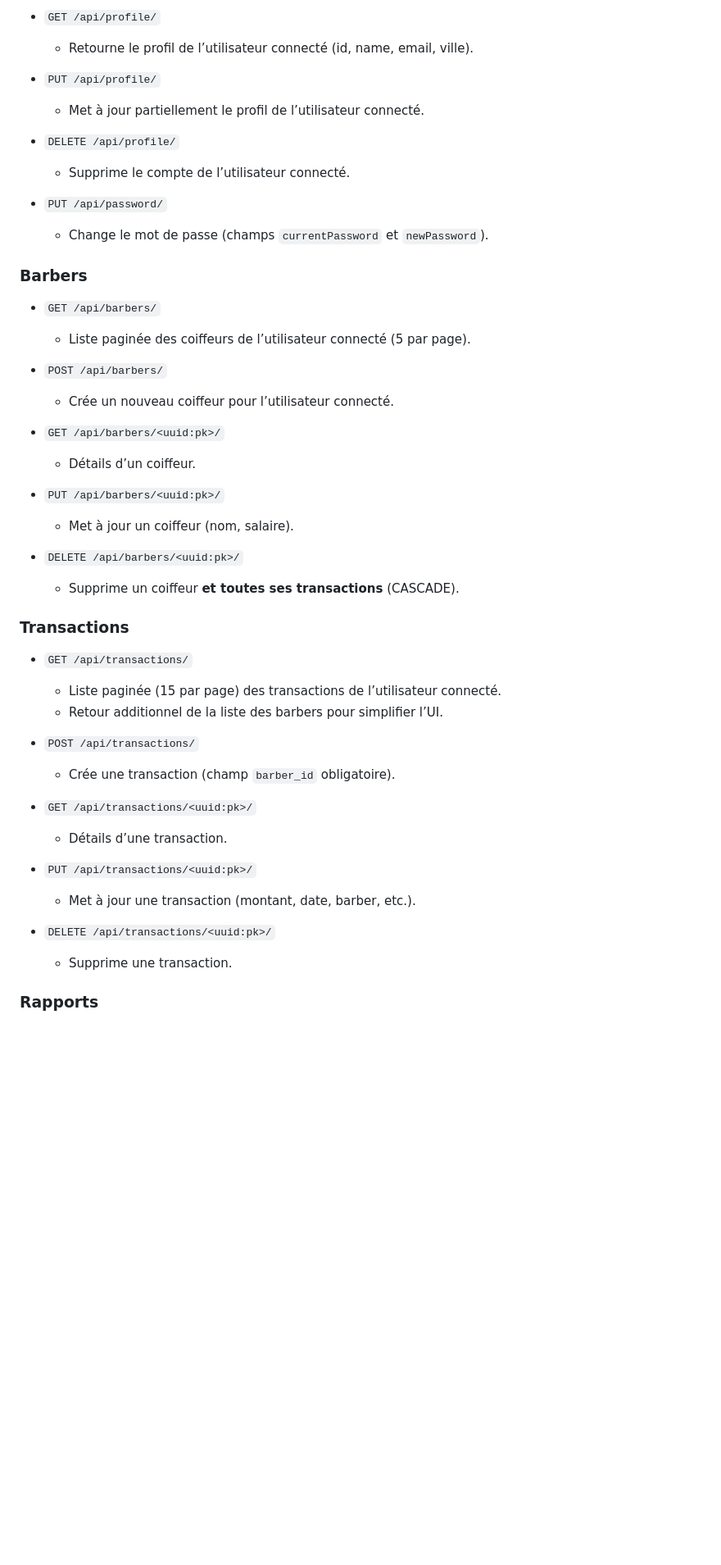
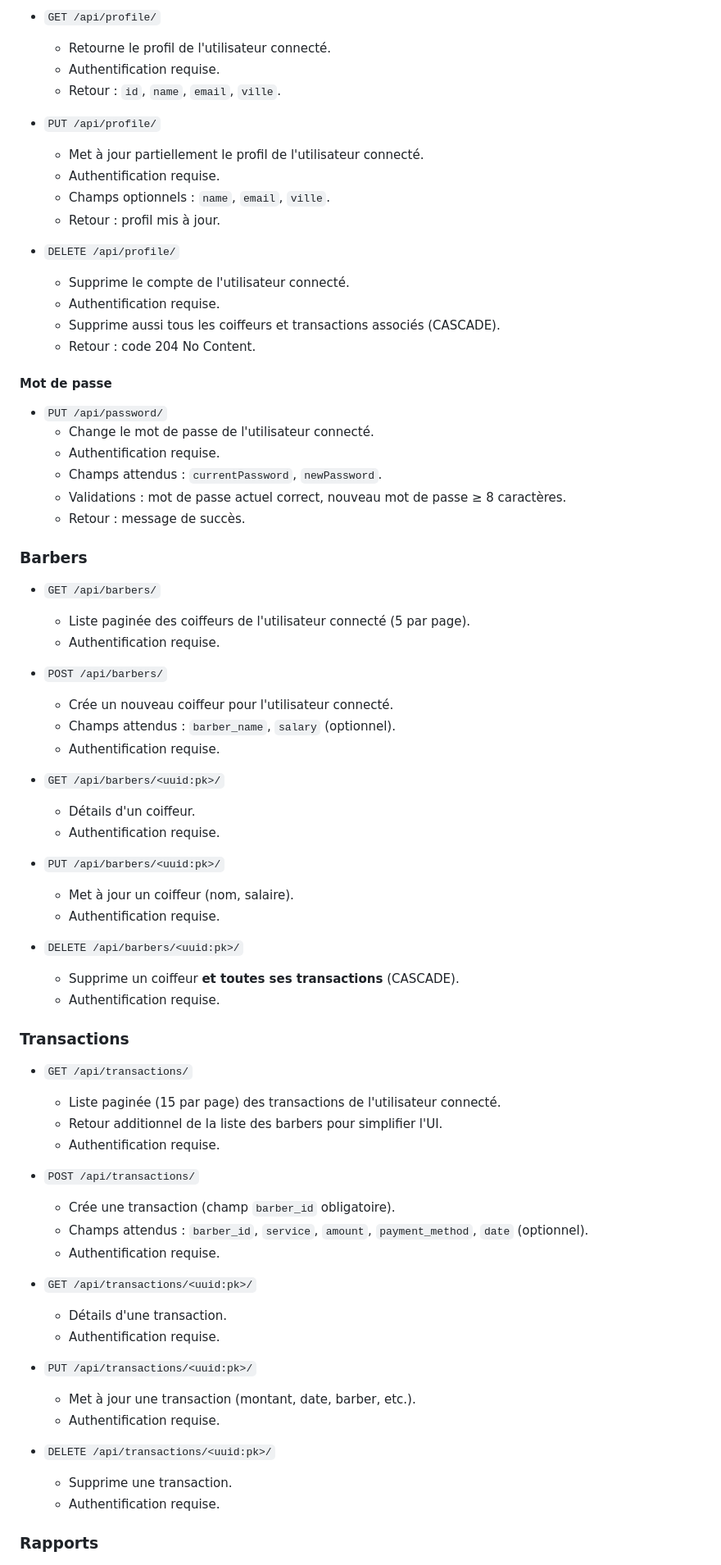
Before and after one commit to gedeon2306/cashcut, a Markdown page: backend/README.md, the part around one of its changes. Shown at 82% size. Drawn GitHub-style; blank space fills up the shorter version.

```diff
--- a/backend/README.md
+++ b/backend/README.md
@@ -96,50 +144,76 @@ Tous les endpoints sont préfixés par `/api/` (voir `cashcut/urls.py` et `api/u
 
 - `GET /api/profile/`
-  - Retourne le profil de l’utilisateur connecté (id, name, email, ville).
+  - Retourne le profil de l'utilisateur connecté.
+  - Authentification requise.
+  - Retour : `id`, `name`, `email`, `ville`.
 
 - `PUT /api/profile/`
-  - Met à jour partiellement le profil de l’utilisateur connecté.
+  - Met à jour partiellement le profil de l'utilisateur connecté.
+  - Authentification requise.
+  - Champs optionnels : `name`, `email`, `ville`.
+  - Retour : profil mis à jour.
 
 - `DELETE /api/profile/`
-  - Supprime le compte de l’utilisateur connecté.
+  - Supprime le compte de l'utilisateur connecté.
+  - Authentification requise.
+  - Supprime aussi tous les coiffeurs et transactions associés (CASCADE).
+  - Retour : code 204 No Content.
+
+#### Mot de passe
 
 - `PUT /api/password/`
-  - Change le mot de passe (champs `currentPassword` et `newPassword`).
+  - Change le mot de passe de l'utilisateur connecté.
+  - Authentification requise.
+  - Champs attendus : `currentPassword`, `newPassword`.
+  - Validations : mot de passe actuel correct, nouveau mot de passe ≥ 8 caractères.
+  - Retour : message de succès.
 
 ### Barbers
 
 - `GET /api/barbers/`
-  - Liste paginée des coiffeurs de l’utilisateur connecté (5 par page).
+  - Liste paginée des coiffeurs de l'utilisateur connecté (5 par page).
+  - Authentification requise.
 
 - `POST /api/barbers/`
-  - Crée un nouveau coiffeur pour l’utilisateur connecté.
+  - Crée un nouveau coiffeur pour l'utilisateur connecté.
+  - Champs attendus : `barber_name`, `salary` (optionnel).
+  - Authentification requise.
 
 - `GET /api/barbers/<uuid:pk>/`
-  - Détails d’un coiffeur.
+  - Détails d'un coiffeur.
+  - Authentification requise.
 
 - `PUT /api/barbers/<uuid:pk>/`
   - Met à jour un coiffeur (nom, salaire).
+  - Authentification requise.
 
 - `DELETE /api/barbers/<uuid:pk>/`
   - Supprime un coiffeur **et toutes ses transactions** (CASCADE).
+  - Authentification requise.
 
 ### Transactions
 
 - `GET /api/transactions/`
-  - Liste paginée (15 par page) des transactions de l’utilisateur connecté.
-  - Retour additionnel de la liste des barbers pour simplifier l’UI.
+  - Liste paginée (15 par page) des transactions de l'utilisateur connecté.
+  - Retour additionnel de la liste des barbers pour simplifier l'UI.
+  - Authentification requise.
 
 - `POST /api/transactions/`
   - Crée une transaction (champ `barber_id` obligatoire).
+  - Champs attendus : `barber_id`, `service`, `amount`, `payment_method`, `date` (optionnel).
+  - Authentification requise.
 
 - `GET /api/transactions/<uuid:pk>/`
-  - Détails d’une transaction.
+  - Détails d'une transaction.
+  - Authentification requise.
 
 - `PUT /api/transactions/<uuid:pk>/`
   - Met à jour une transaction (montant, date, barber, etc.).
+  - Authentification requise.
 
 - `DELETE /api/transactions/<uuid:pk>/`
   - Supprime une transaction.
+  - Authentification requise.
 
 ### Rapports
 
```
Also changed, not shown: other parts of backend/README.md (+137 -62 lines).
